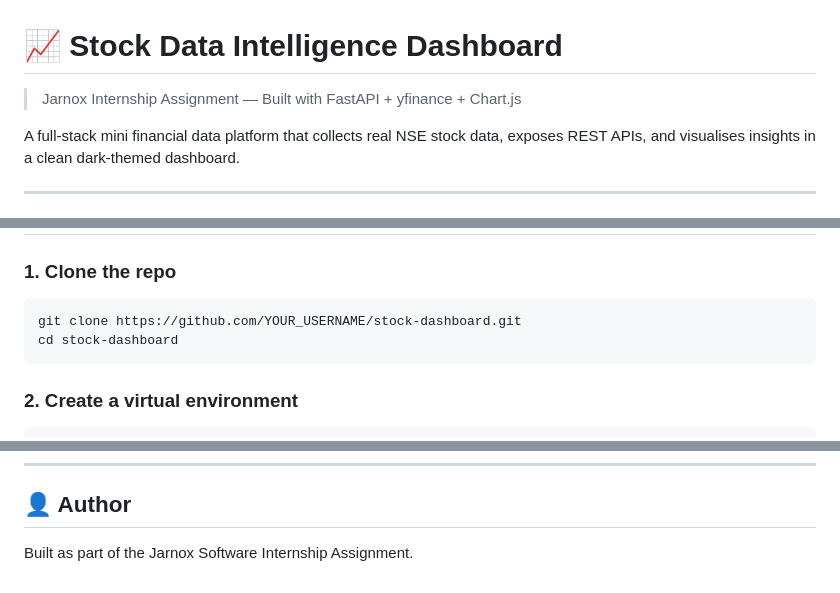
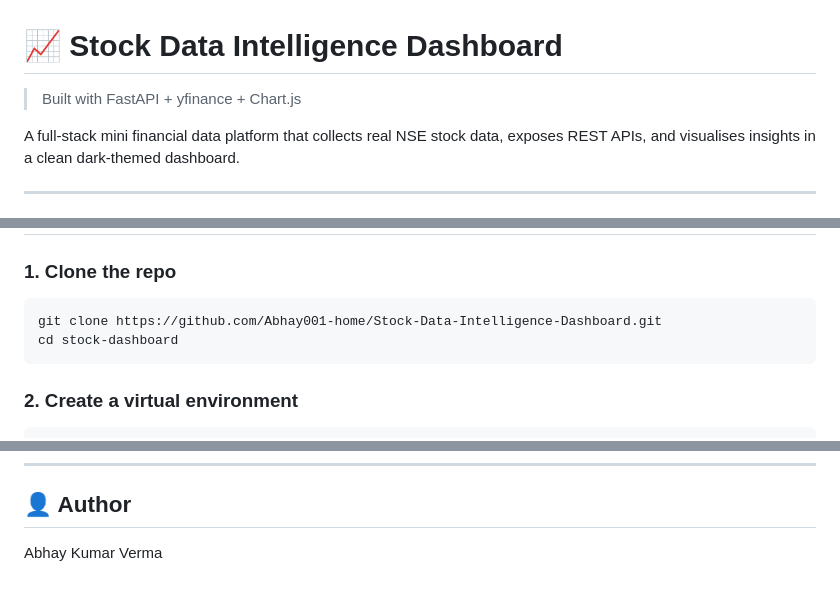
Before and after one commit to Abhay001-home/Stock-Data-Intelligence-Dashboard, a Markdown page: README.md, 3 parts joined by grey strips. Drawn GitHub-style.

````diff
--- a/README.md
+++ b/README.md
@@ -1,6 +1,6 @@
 # 📈 Stock Data Intelligence Dashboard
 
-> Jarnox Internship Assignment — Built with FastAPI + yfinance + Chart.js
+> Built with FastAPI + yfinance + Chart.js
 
 A full-stack mini financial data platform that collects real NSE stock data, exposes REST APIs, and visualises insights in a clean dark-themed dashboard.
 
@@ -41,7 +41,7 @@ _(Add your Render/Heroku URL here after deployment)_
 
 ### 1. Clone the repo
 ```bash
-git clone https://github.com/YOUR_USERNAME/stock-dashboard.git
+git clone https://github.com/Abhay001-home/Stock-Data-Intelligence-Dashboard.git
 cd stock-dashboard
 ```
 
@@ -131,4 +131,4 @@ stock-dashboard/
 ---
 
 ## 👤 Author
-Built as part of the Jarnox Software Internship Assignment.
+Abhay Kumar Verma
````
